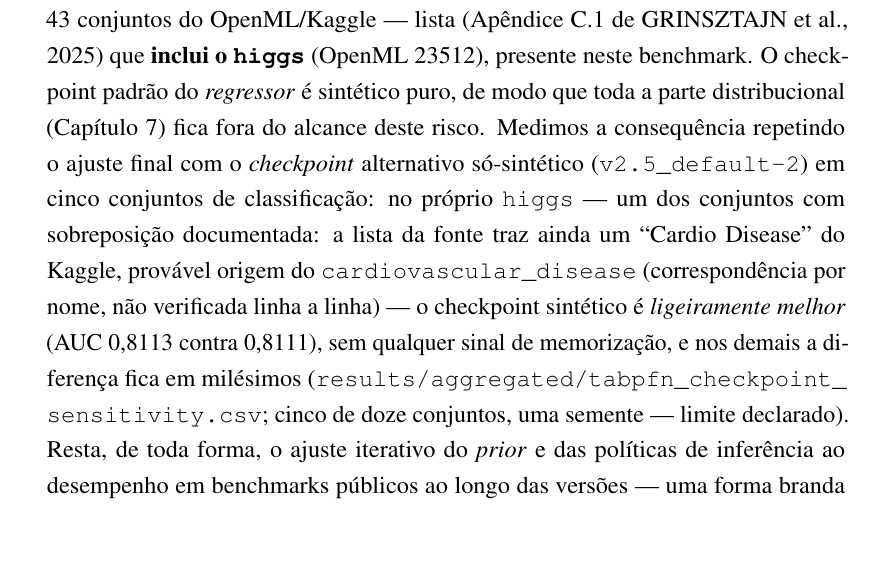
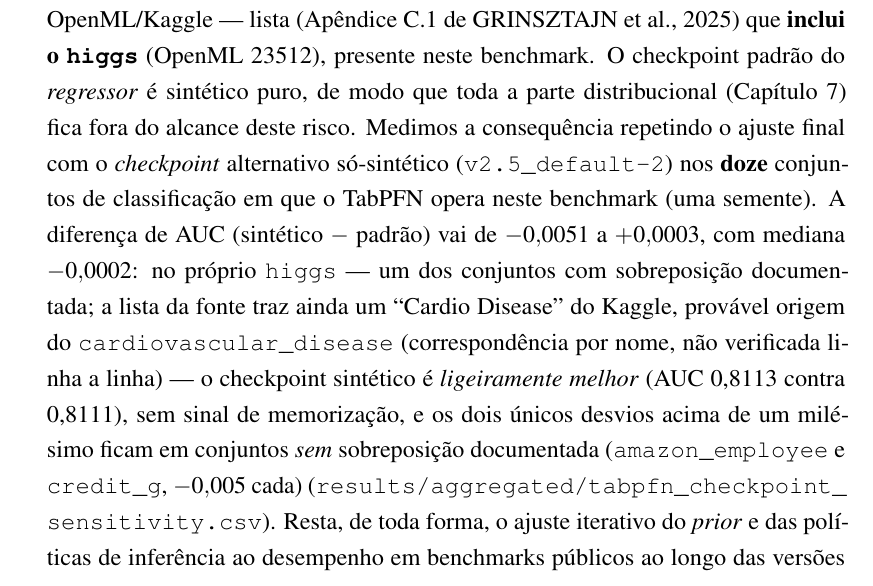
Before and after one commit to Gvascons/master-thesis, a LaTeX thesis (dissertacao/main.tex, which reads dissertacao/chapters/cap4-metodologia.tex): part of page 70 of 179, cut so that both start at the same text, the shorter picture padded with empty space. Compiled offline with pdfLaTeX.

Commit message:
sensibilidade de checkpoint do TabPFN fechada nos 12/12 conjuntos de classificacao (delta AUC -0,0051 a +0,0003, mediana -0,0002; maiores desvios em conjuntos SEM sobreposicao documentada: amazon_employee e credit_g); texto do cap. 4 e do artigo AI-1 atualizado da leitura parcial (5/12) para a completa
Co-Authored-By: Claude Fable 5 <noreply@anthropic.com>
Claude-Session: https://claude.ai/code/session_01D1W3CohqpiQBsJnp72zZYY

```diff
--- a/dissertacao/chapters/cap4-metodologia.tex
+++ b/dissertacao/chapters/cap4-metodologia.tex
@@ -793,17 +793,21 @@ conhecidas e as decisões tomadas diante delas.
     (Capítulo~\ref{chap:destilacao}) fica fora do alcance deste risco.
     Medimos a consequência repetindo o ajuste final com o
     \emph{checkpoint} alternativo só-sintético
-    (\texttt{v2.5\_default-2}) em cinco conjuntos de classificação: no
-    próprio \texttt{higgs} --- um dos conjuntos com sobreposição
-    documentada: a lista da fonte traz ainda um ``Cardio Disease'' do
-    Kaggle, provável origem do \texttt{cardiovascular\_disease}
-    (correspondência por nome, não verificada linha a linha) ---
-    o checkpoint sintético é \emph{ligeiramente melhor} (AUC 0,8113
-    contra 0,8111), sem qualquer sinal de memorização, e nos demais a
-    diferença fica em milésimos
+    (\texttt{v2.5\_default-2}) nos \textbf{doze} conjuntos de
+    classificação em que o TabPFN opera neste benchmark (uma semente).
+    A diferença de AUC (sintético $-$ padrão) vai de $-0{,}0051$ a
+    $+0{,}0003$, com mediana $-0{,}0002$: no próprio \texttt{higgs}
+    --- um dos conjuntos com sobreposição documentada; a lista da
+    fonte traz ainda um ``Cardio Disease'' do Kaggle, provável origem
+    do \texttt{cardiovascular\_disease} (correspondência por nome, não
+    verificada linha a linha) --- o checkpoint sintético é
+    \emph{ligeiramente melhor} (AUC 0,8113 contra 0,8111), sem sinal
+    de memorização, e os dois únicos desvios acima de um milésimo
+    ficam em conjuntos \emph{sem} sobreposição documentada
+    (\texttt{amazon\_\allowbreak employee} e \texttt{credit\_g},
+    $-0{,}005$ cada)
     (\texttt{results/\allowbreak aggregated/\allowbreak
-    tabpfn\_\allowbreak checkpoint\_\allowbreak sensitivity.csv};
-    cinco de doze conjuntos, uma semente --- limite declarado). Resta,
+    tabpfn\_\allowbreak checkpoint\_\allowbreak sensitivity.csv}). Resta,
     de toda forma, o ajuste iterativo do
     \emph{prior} e das políticas de inferência ao desempenho em benchmarks
     públicos ao longo das versões --- uma forma branda de
```
Also changed, not shown: latex/ai1/main.tex (+6 -4 lines), results/aggregated/tabpfn_checkpoint_sensitivity.csv (+6 -0 lines).
